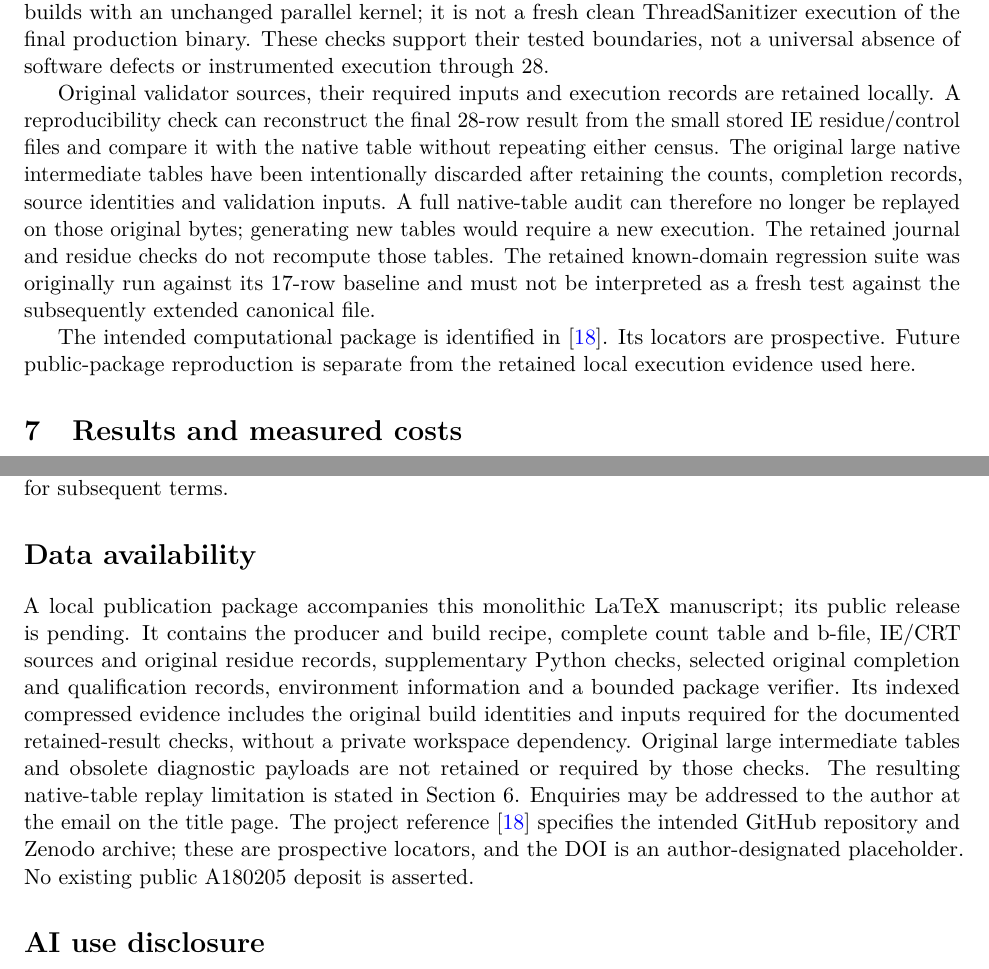
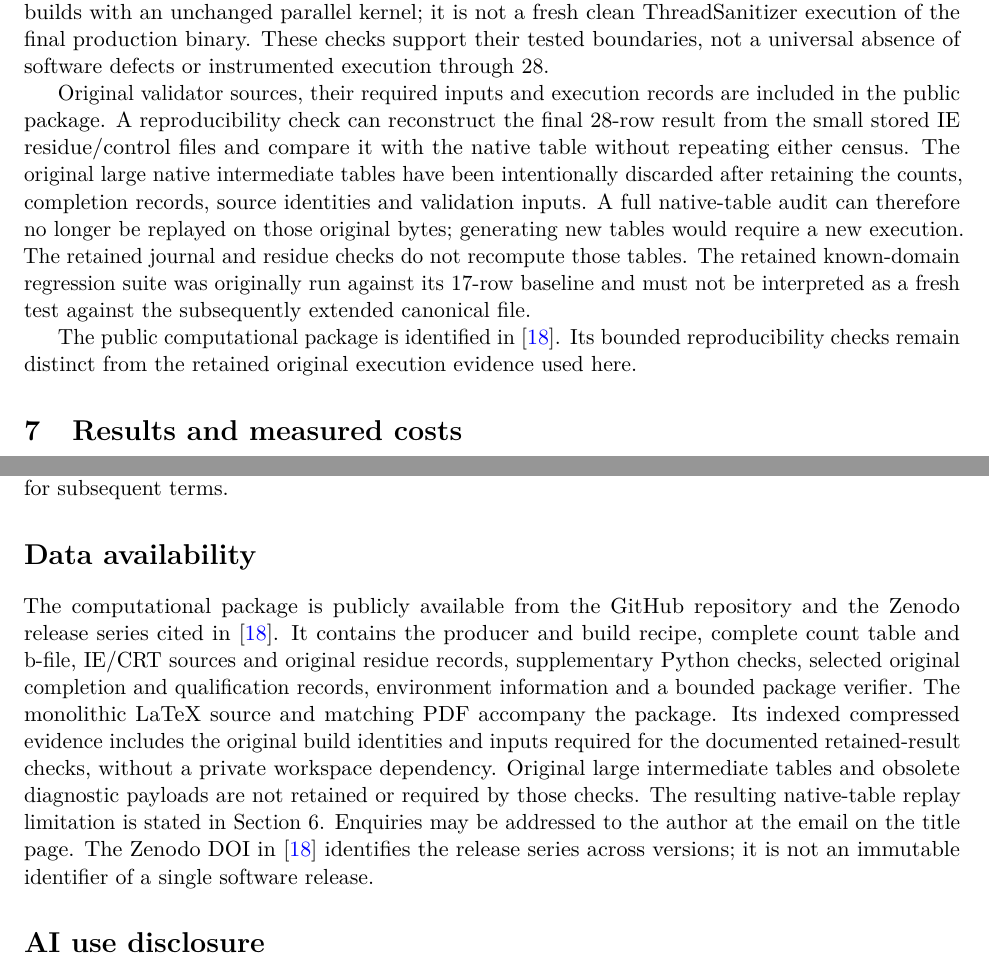
Before and after one commit to carcorti/A180205, a LaTeX paper (paper/A180205.tex): two parts of pages 9 and 11 of 14, joined at a grey line, cut so that both start at the same text. Compiled offline with pdfLaTeX.

Commit message:
Finalize A180205 v1.0.1 manuscript, PDF and publication metadata

```diff
--- a/paper/A180205_v4.tex
+++ b/paper/A180205.tex
@@ -598,7 +598,7 @@ These checks support their tested boundaries, not a universal absence of
 software defects or instrumented execution through 28.
 
 Original validator sources, their required inputs and execution records
-are retained locally. A reproducibility check can reconstruct the final
+are included in the public package. A reproducibility check can reconstruct the final
 28-row result from the small stored IE residue/control files and compare
 it with the native table without repeating either census. The original
 large native intermediate tables have been intentionally discarded after
@@ -610,9 +610,9 @@ The retained known-domain regression suite was originally run against its
 17-row baseline and must not be interpreted as a fresh test against the
 subsequently extended canonical file.
 
-The intended computational package is identified in~\cite{corti}.
-Its locators are prospective. Future public-package reproduction is
-separate from the retained local execution evidence used here.
+The public computational package is identified in~\cite{corti}.
+Its bounded reproducibility checks remain distinct from the retained
+original execution evidence used here.
 
 \section{Results and measured costs}
 \label{sec:results}
@@ -773,11 +773,12 @@ or an exact recurrence for subsequent terms.
 
 \section*{Data availability}
 
-A local publication package accompanies this monolithic LaTeX manuscript;
-its public release is pending. It contains the producer and build recipe,
-complete count table and b-file, IE/CRT sources and original residue records,
-supplementary Python checks, selected original completion and qualification
-records, environment information and a bounded package verifier.
+The computational package is publicly available from the GitHub repository
+and the Zenodo release series cited in~\cite{corti}. It contains the producer
+and build recipe, complete count table and b-file, IE/CRT sources and original
+residue records, supplementary Python checks, selected original completion
+and qualification records, environment information and a bounded package
+verifier. The monolithic LaTeX source and matching PDF accompany the package.
 Its indexed compressed evidence includes the original build identities and
 inputs required for the documented retained-result checks, without a private
 workspace dependency. Original large intermediate tables and obsolete
@@ -785,10 +786,8 @@ diagnostic payloads are not retained or required by those checks.
 The resulting native-table replay limitation is stated in
 Section~\ref{sec:validation}. Enquiries may be addressed to the author
 at the email on the title page.
-The project reference~\cite{corti} specifies the
-intended GitHub repository and Zenodo archive; these are prospective
-locators, and the DOI is an author-designated placeholder. No existing public
-A180205 deposit is asserted.
+The Zenodo DOI in~\cite{corti} identifies the release series across versions;
+it is not an immutable identifier of a single software release.
 
 \section*{AI use disclosure}
 
```
Also changed, not shown: sha256.txt (+7 -5 lines), README.md, paper/A180205.pdf (added), paper/A180205.tex (4 more changed lines), 4 other files.
